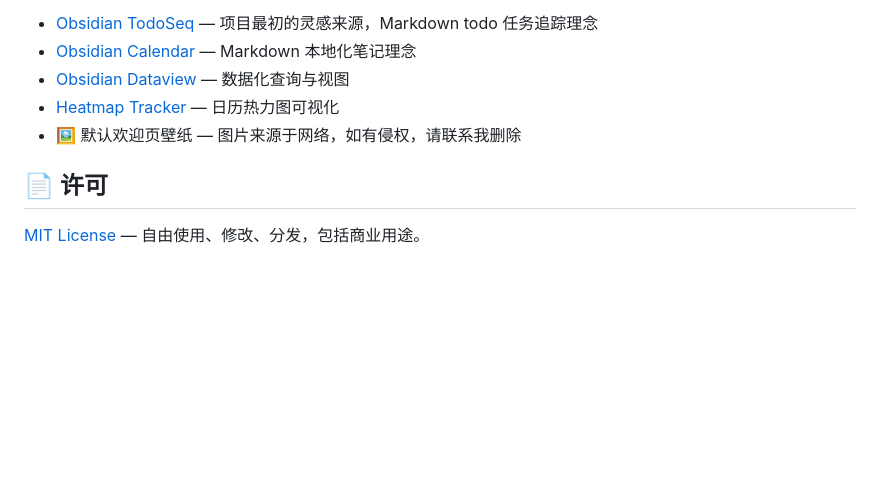
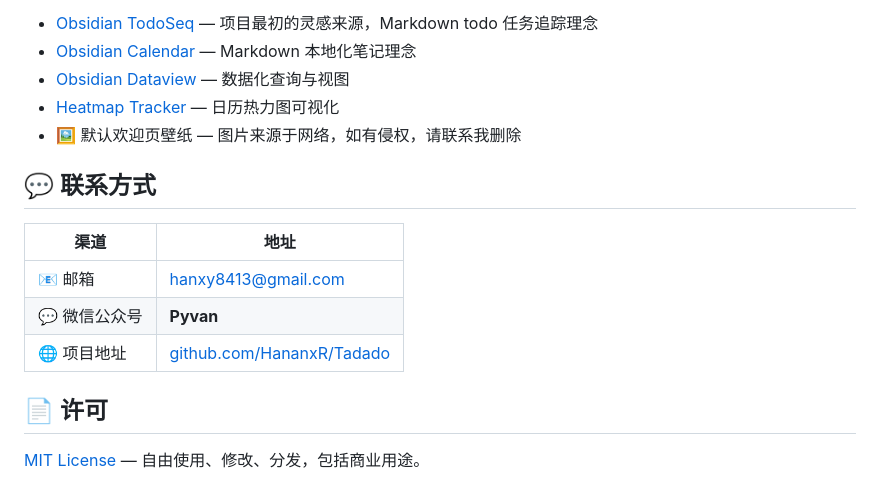
Before and after one commit to HananxR/Tadado, a Markdown page: README.md, the part around the change. Drawn GitHub-style; blank space fills up the shorter version.

Commit message:
docs: README 新增联系方式（邮箱/公众号/项目地址）
Co-Authored-By: Claude Opus 4.8 <noreply@anthropic.com>

```diff
--- a/README.md
+++ b/README.md
@@ -329,6 +329,14 @@ Tadado 深受以下优秀项目和软件的启发，谨致以诚挚感谢：
 - [Heatmap Tracker](https://github.com/mokkiebear/heatmap-tracker) — 日历热力图可视化
 - 🖼 默认欢迎页壁纸 — 图片来源于网络，如有侵权，请联系我删除
 
+## 💬 联系方式
+
+| 渠道 | 地址 |
+|------|------|
+| 📧 邮箱 | [hanxy8413@gmail.com](mailto:hanxy8413@gmail.com) |
+| 💬 微信公众号 | **Pyvan** |
+| 🌐 项目地址 | [github.com/HananxR/Tadado](https://github.com/HananxR/Tadado) |
+
 ## 📄 许可
 
 [MIT License](LICENSE) — 自由使用、修改、分发，包括商业用途。
```
